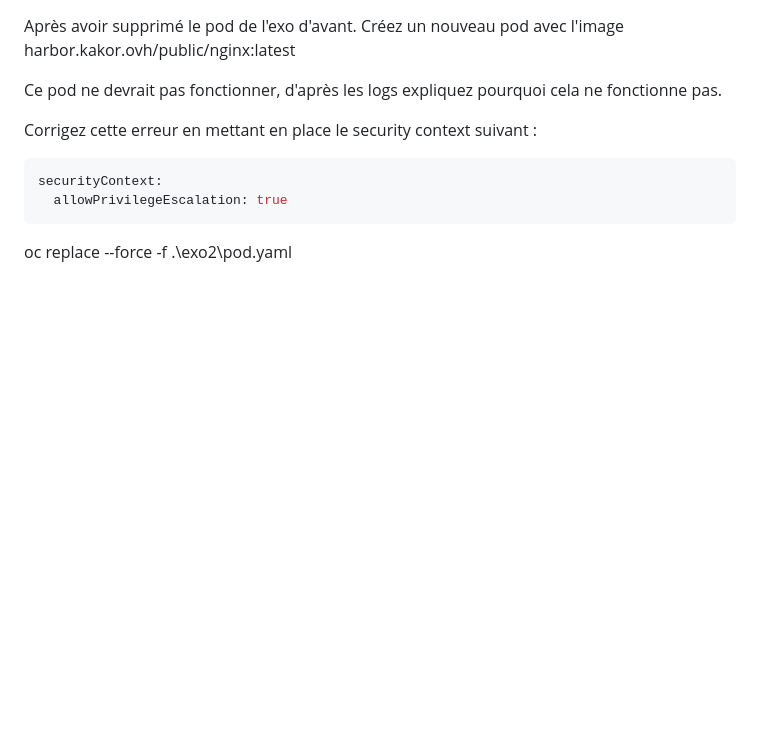
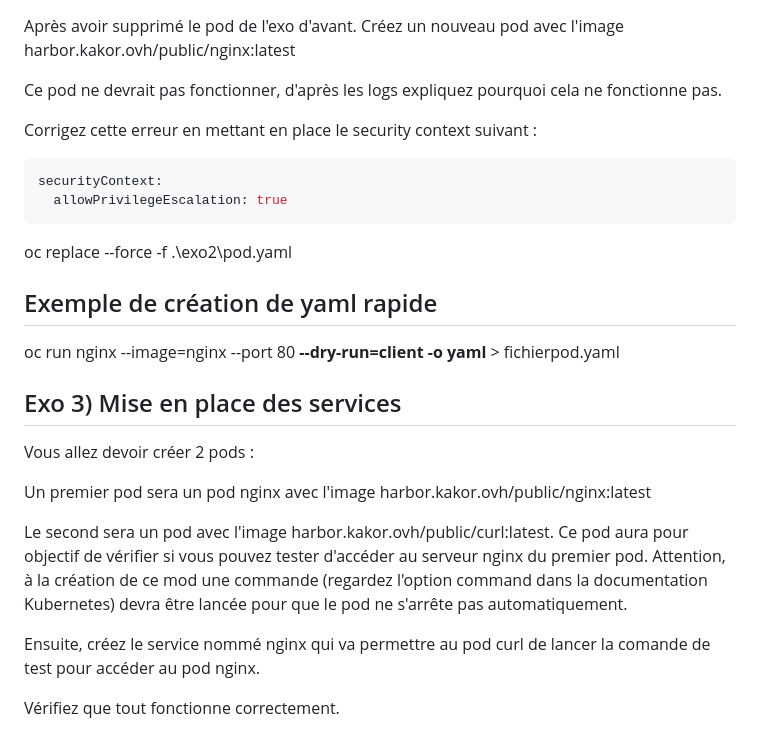
Before and after one commit to KakorHolloway/infr030p7, a Markdown page: README.md, the part around the change. GitHub-like rendering; blank space fills up the shorter version.

Commit message:
set exo 3

````diff
--- a/README.md
+++ b/README.md
@@ -89,3 +89,19 @@ securityContext:
 ```
 
 oc replace --force -f .\exo2\pod.yaml
+
+## Exemple de création de yaml rapide
+
+oc run nginx --image=nginx --port 80 **--dry-run=client -o yaml** > fichierpod.yaml
+
+## Exo 3) Mise en place des services
+
+Vous allez devoir créer 2 pods :
+
+Un premier pod sera un pod nginx avec l'image harbor.kakor.ovh/public/nginx:latest
+
+Le second sera un pod avec l'image harbor.kakor.ovh/public/curl:latest. Ce pod aura pour objectif de vérifier si vous pouvez tester d'accéder au serveur nginx du premier pod. Attention, à la création de ce mod une commande (regardez l'option command dans la documentation Kubernetes) devra être lancée pour que le pod ne s'arrête pas automatiquement.
+
+Ensuite, créez le service nommé nginx qui va permettre au pod curl de lancer la comande de test pour accéder au pod nginx.
+
+Vérifiez que tout fonctionne correctement.
````
